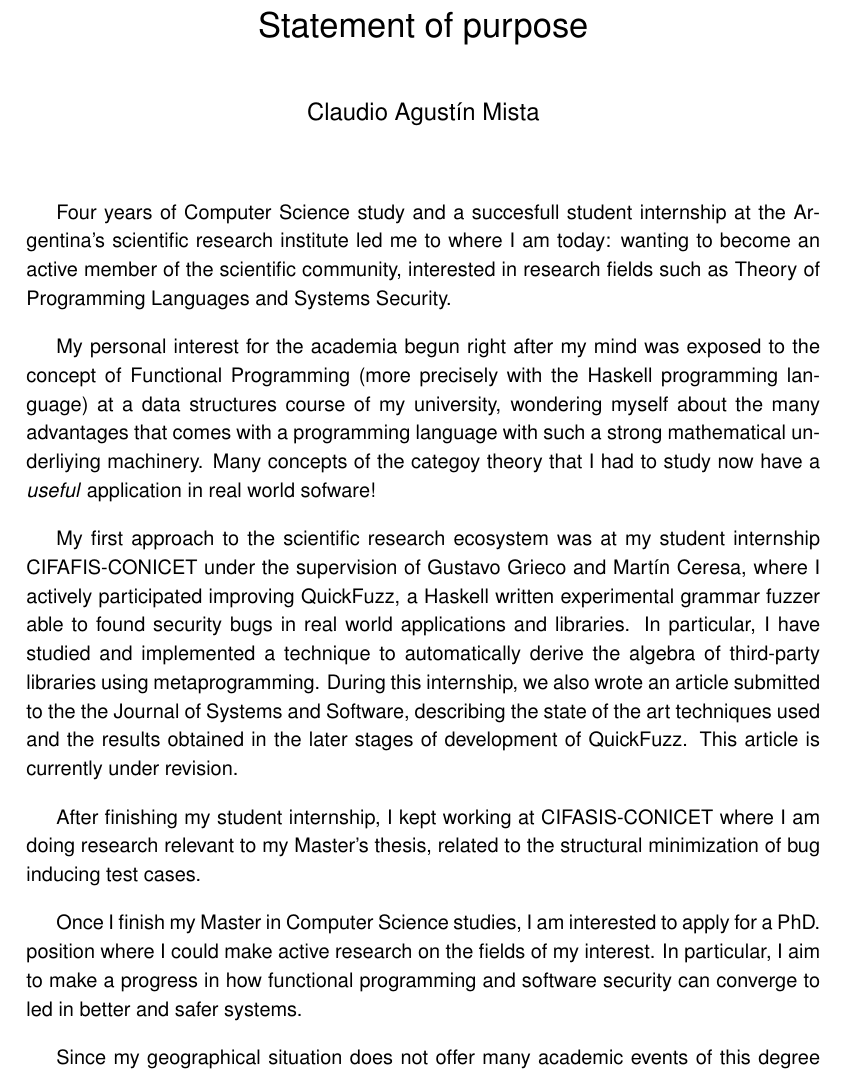
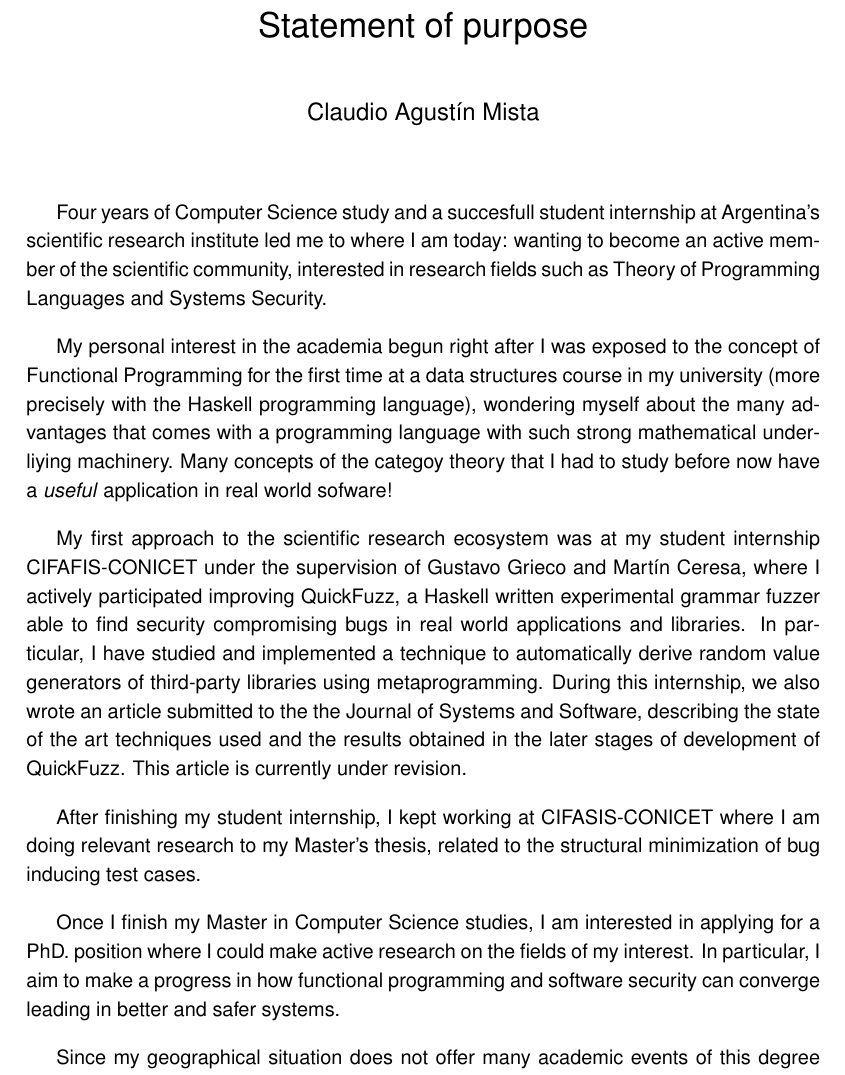
Before and after one commit to agustinmista/cv, a LaTeX CV (sop.tex): part of the page, cut so that both start at the same text. The pictures show the PDF file sop.pdf that the author committed with the source.

Commit message:
Grammar nazi stage

```diff
--- a/sop.tex
+++ b/sop.tex
@@ -25,18 +25,14 @@
     in research fields such as Theory of Programming Languages and Systems
     Security.
 
-    My personal interest for the academia begun right after my mind was exposed
-    to the concept of Functional Programming (more precisely with the Haskell
-    programming language) at a data structures course of my university,
-    wondering myself about the many advantages that comes with a programming
-    language with such a strong mathematical underliying machinery. Many
-    concepts of the categoy theory that I had to study now have a \emph{useful}
-    application in real world sofware!
+    My personal interest in the academia begun right after I was exposed to the
+    concept of Functional Programming for the first time at a data structures
+    course in my university (more precisely with the Haskell programming
+    language), wondering myself about the many advantages that comes with a
+    programming language with such strong mathematical underliying machinery.
+    Many concepts of the categoy theory that I had to study before now have a
+    \emph{useful} application in real world sofware!
 
     My first approach to the scientific research ecosystem was at my student
     internship CIFAFIS-CONICET under the supervision of Gustavo Grieco and
     Mart\'in Ceresa, where I actively participated improving QuickFuzz, a
-    Haskell written experimental grammar fuzzer able to found security bugs in
-    real world applications and libraries. In particular, I have studied and
-    implemented a technique to automatically derive the algebra of third-party
-    libraries using metaprogramming. During this internship, we also wrote an
@@ -46,3 +39,10 @@
-    revision.
+    Haskell written experimental grammar fuzzer able to find security
+    compromising bugs in real world applications and libraries. In particular,
+    I have studied and implemented a technique to automatically derive random
+    value generators of third-party libraries using metaprogramming. During
+    this internship, we also wrote an article submitted to the the Journal of
+    Systems and Software, describing the state of the art techniques used and
+    the results obtained in the later stages of development of QuickFuzz. This
+    article is currently under revision.
 
     After finishing my student internship, I kept working at CIFASIS-CONICET
@@ -50,10 +50,10 @@
     structural minimization of bug inducing test cases.
 
-    Once I finish my Master in Computer Science studies, I am interested to
-    apply for a PhD. position where I could make active research on the fields
-    of my interest. In particular, I aim to make a progress in how functional
-    programming and software security can converge to led in better and safer
-    systems.
+    Once I finish my Master in Computer Science studies, I am interested in
+    applying for a PhD. position where I could make active research on the
+    fields of my interest. In particular, I aim to make a progress in how
+    functional programming and software security can converge leading in better
+    and safer systems.
 
     Since my geographical situation does not offer many academic events of this
     degree of relevance, I believe that having an opportunity to assist to the
```
Also changed, not shown: cv.pdf, sop.pdf, sop.tex (7 more changed lines), 2 other files.
